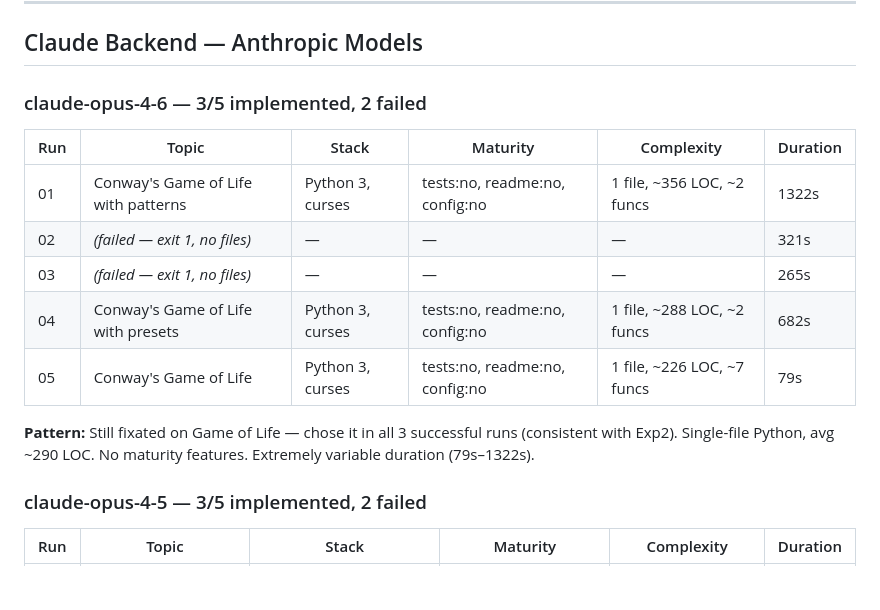
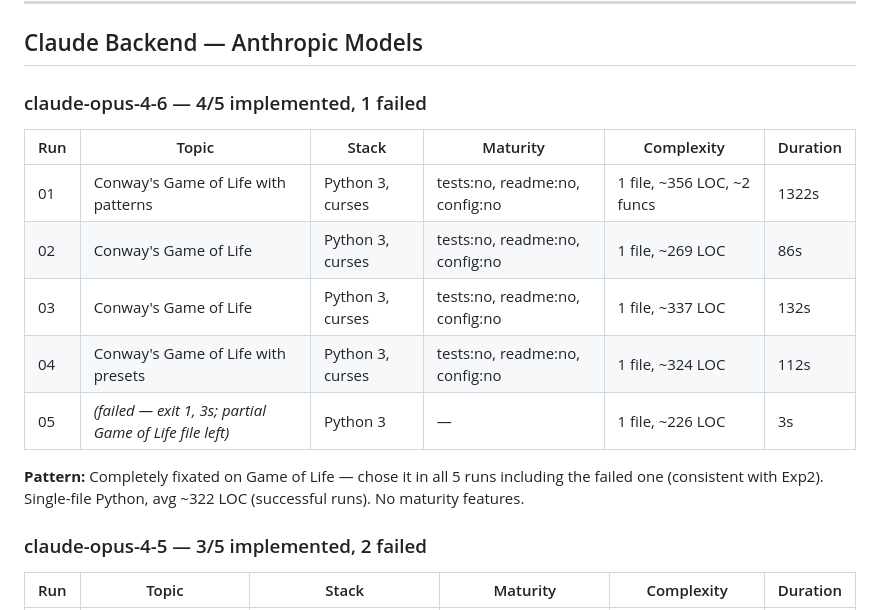
Before and after one commit to changkun/goalless-agents, a Markdown page: results3/RESULTS.md, the part around the change. GitHub-like rendering; blank space fills up the shorter version.

```diff
--- a/results3/RESULTS.md
+++ b/results3/RESULTS.md
@@ -21,17 +21,17 @@
 
 ## Claude Backend — Anthropic Models
 
-### claude-opus-4-6 — 3/5 implemented, 2 failed
+### claude-opus-4-6 — 4/5 implemented, 1 failed
 
 | Run | Topic | Stack | Maturity | Complexity | Duration |
 |-----|-------|-------|----------|------------|----------|
 | 01 | Conway's Game of Life with patterns | Python 3, curses | tests:no, readme:no, config:no | 1 file, ~356 LOC, ~2 funcs | 1322s |
-| 02 | *(failed — exit 1, no files)* | — | — | — | 321s |
-| 03 | *(failed — exit 1, no files)* | — | — | — | 265s |
-| 04 | Conway's Game of Life with presets | Python 3, curses | tests:no, readme:no, config:no | 1 file, ~288 LOC, ~2 funcs | 682s |
-| 05 | Conway's Game of Life | Python 3, curses | tests:no, readme:no, config:no | 1 file, ~226 LOC, ~7 funcs | 79s |
+| 02 | Conway's Game of Life | Python 3, curses | tests:no, readme:no, config:no | 1 file, ~269 LOC | 86s |
+| 03 | Conway's Game of Life | Python 3, curses | tests:no, readme:no, config:no | 1 file, ~337 LOC | 132s |
+| 04 | Conway's Game of Life with presets | Python 3, curses | tests:no, readme:no, config:no | 1 file, ~324 LOC | 112s |
+| 05 | *(failed — exit 1, 3s; partial Game of Life file left)* | Python 3 | — | 1 file, ~226 LOC | 3s |
 
-**Pattern:** Still fixated on Game of Life — chose it in all 3 successful runs (consistent with Exp2). Single-file Python, avg ~290 LOC. No maturity features. Extremely variable duration (79s–1322s).
+**Pattern:** Completely fixated on Game of Life — chose it in all 5 runs including the failed one (consistent with Exp2). Single-file Python, avg ~322 LOC (successful runs). No maturity features.
 
 ### claude-opus-4-5 — 3/5 implemented, 2 failed
 
```
Also changed, not shown: README.md (+2 -2 lines), results4/RESULTS.md (+4 -4 lines).
